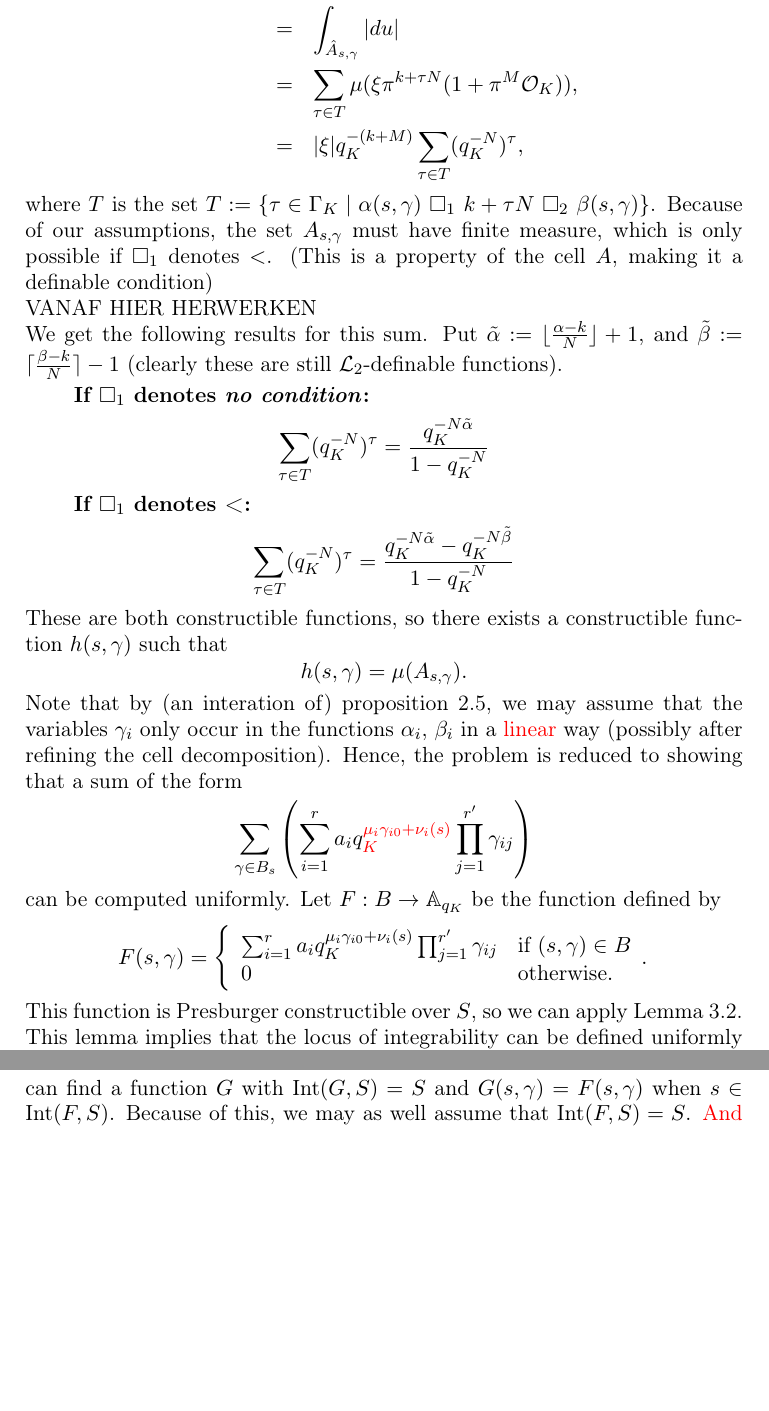
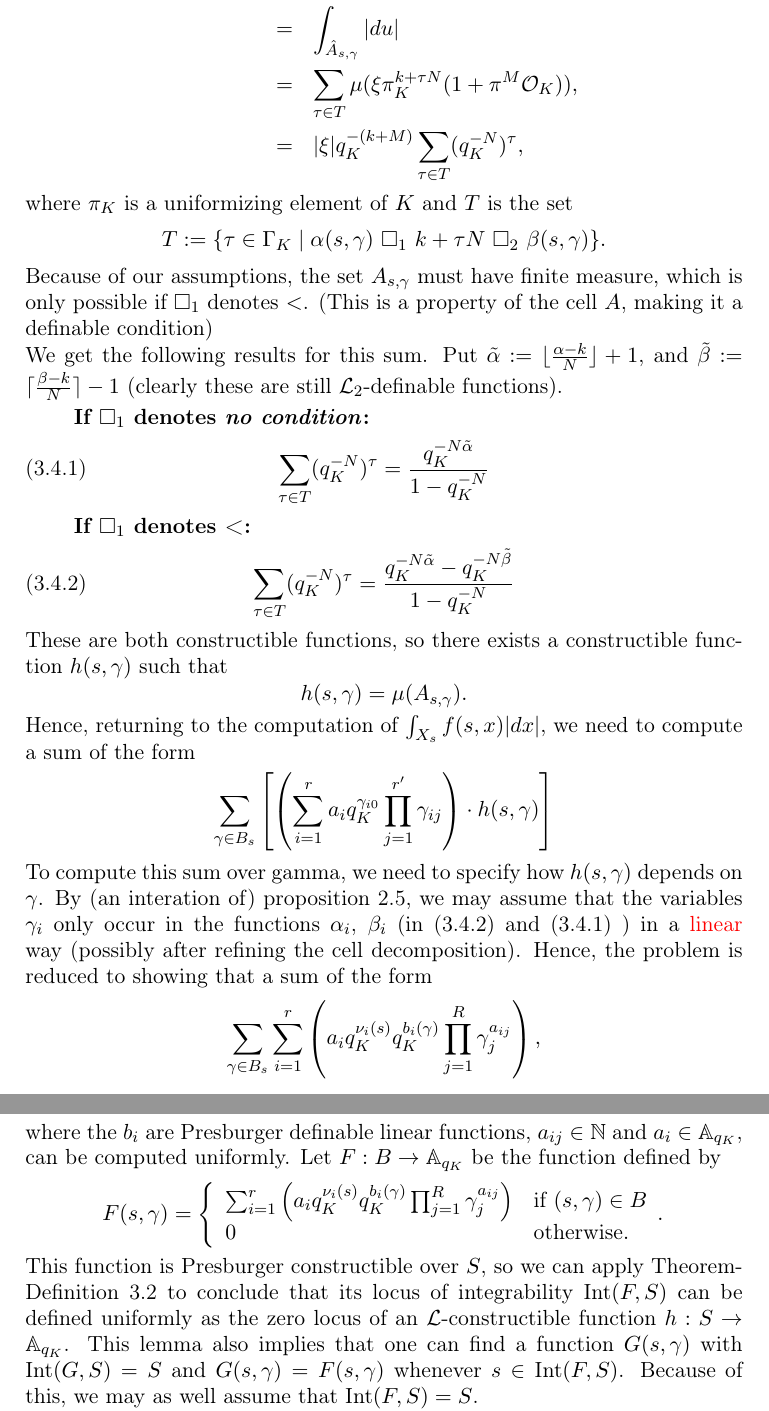
Before and after one commit to eleenkne/Pminimal_Integration, a LaTeX paper (nov.tex, which reads integration.tex): two parts of pages 13 and 14 of 19, joined at a grey line, cut so that both start at the same text, the shorter picture padded with empty space. Compiled offline with pdfLaTeX.

Commit message:
Continued proof of integration theorem

```diff
--- a/integration.tex
+++ b/integration.tex
@@ -80,34 +84,40 @@ We get
 \mu(A_{s,\gamma}) &=& \int_{A_{s,\gamma}}|dx|\\
 &=& \int_{\hat{A}_{s,\gamma}}|du|
 \\
-&=& \sum_{\tau \in T}\mu(\xi \pi^{k + \tau N} (1 + \pi^{M}\cO_K)),\\
+&=& \sum_{\tau \in T}\mu(\xi \pi_K^{k + \tau N} (1 + \pi^{M}\cO_K)),\\
 &=&|\xi|q_K^{-(k+M)}\sum_{\tau \in T} (q_K^{-N})^\tau,
 \end{eqnarray*}
-where $T$ is the set $T:=\{\tau \in \Gamma_K \mid \alpha(s,\gamma ) \ \Box_{1}\ k + \tau N\ \square_{2}\ \beta(s,\gamma)\}$.
+where $\pi_K$ is a uniformizing element of $K$ and $T$ is the set \[T:=\{\tau \in \Gamma_K \mid \alpha(s,\gamma ) \ \Box_{1}\ k + \tau N\ \square_{2}\ \beta(s,\gamma)\}.\]
 Because of our assumptions, the set $A_{s,\gamma}$ must have finite measure, which is only possible if $\square_{1}$ denotes $<$.
 (This is a property of the cell $A$, making it a definable condition)
- \\
-VANAF HIER HERWERKEN\\
+
 We get the following results for this sum.
 %If possible, we will suppress the variables and just write $\alpha_m, \beta_m, \ldots$ to keep things readable.
 Put $\tilde{\alpha}:= \lfloor\frac{\alpha -k}{N}\rfloor+1$, and $\tilde{\beta}:= \lceil\frac{\beta -k}{N}\rceil-1$ (clearly these are still $\Lm_2$-definable functions).
 
 \begin{description}
 \item[If $\square_{1}$ denotes \emph{no condition}]
-\[\sum_{\tau \in T} (q_K^{-N})^\tau = \frac{q_K^{-N\tilde{\alpha}}}{1-q_K^{-N}} \]
+\begin{equation}\label{eq:nocond}\sum_{\tau \in T} (q_K^{-N})^\tau = \frac{q_K^{-N\tilde{\alpha}}}{1-q_K^{-N}} \end{equation}
 \item[If $\square_{1}$ denotes <]
-\[\sum_{\tau \in T} (q_K^{-N})^\tau = \frac{q_K^{-N\tilde{\alpha}}-q_K^{-N\tilde{\beta}}}{1-q_K^{-N}} \]
+\begin{equation}\label{eq:ineq}\sum_{\tau \in T} (q_K^{-N})^\tau = \frac{q_K^{-N\tilde{\alpha}}-q_K^{-N\tilde{\beta}}}{1-q_K^{-N}} \end{equation}
 \end{description}
 These are both constructible functions, so there exists a constructible function $h(s,\gamma)$ such that \[h(s,\gamma) = \mu(A_{s, \gamma}).\]
-Note that by (an interation of) proposition \ref{prop:partialcd2}, we may assume that the variables $\gamma_i$ only occur in the functions $\alpha_i$, $\beta_i$ in a {\color{red} linear} way (possibly after refining the cell decomposition). Hence, the problem is reduced to showing that a sum of the form
-\[\sum_{\gamma \in B_s} \left(\sum_{i=1}^r a_i q_K^{\color{red}\mu_i\gamma_{i0} + \nu_i(s)} \prod_{j=1}^{r'}\gamma_{ij}\right)\]
+Hence, returning to the computation of $\int_{X_s} f(s,x)|dx|$, we need to compute a sum of the form
+\[\sum_{\gamma \in B_s}\left[ \left(\sum_{i=1}^r a_i q_K^{\gamma_{i0}} \prod_{j=1}^{r'}\gamma_{ij}\right) \cdot h(s,\gamma)\right]\]
+To compute this sum over gamma, we need to specify how $h(s,\gamma)$ depends on $\gamma$.
+By (an interation of) proposition \ref{prop:partialcd2}, we may assume that the variables $\gamma_i$ only occur in the functions $\alpha_i$, $\beta_i$ (in \eqref{eq:ineq} and \eqref{eq:nocond} ) in a {\color{red} linear} way (possibly after refining the cell decomposition). Hence, the problem is reduced to showing that a sum of the form
+\[\sum_{\gamma \in B_s} \sum_{i=1}^r \left(a_i q_K^{\nu_i(s)}q_K^{b_i(\gamma)} \prod_{j=1}^{R}\gamma_{j}^{a_{ij}}\right),\]
 %$\sum_{\gamma \in \Pi_{\gamma}(A_s)} q_K^{a\gamma + \delta(s)} $
-can be computed uniformly.
+where the $b_i$ are Presburger definable linear functions, %(i.e., of the form $\sum_{j=1}^R{\mu_{ij}\left(\frac{\gamma_{i}-k_i}{N}\right)}$)
+$a_{ij} \in \mathbb{N}$ and $a_i \in \AA_{q_K}$, can be computed uniformly.
 Let $F: B\to \AA_{q_K}$ be the function defined by
-\[F(s,\gamma) = \left\{\begin{array}{ll}{\sum_{i=1}^r a_i q_K^{\mu_i\gamma_{i0} + \nu_i(s)} \prod_{j=1}^{r'}\gamma_{ij}} & \text{if } (s,\gamma)\in B\\ 0 & \text{otherwise}.
+\[F(s,\gamma) = \left\{\begin{array}{ll}{\sum_{i=1}^r \left(a_i q_K^{\nu_i(s)}q_K^{b_i(\gamma)} \prod_{j=1}^{R}\gamma_{j}^{a_{ij}}\right)} & \text{if } (s,\gamma)\in B\\ 0 & \text{otherwise}.
 \end{array}.\right.\]
 This function is Presburger constructible over $S$, so we can apply
-Lemma \ref{lemma:presburgerloci}. This lemma implies that the locus of integrability can be defined uniformly as the zero locus of an $\Lm$-constructible function $h: S\to \AA_{q_K}$. Also, we can find a function $G$ with $\text{Int}(G,S)= S$ and $G(s,\gamma) = F(s,\gamma)$ when $s \in \text{Int}(F,S)$. Because of this, we may as well assume that $\text{Int}(F,S)=S$.
+Theorem-Definition \ref{thm:presburgerloci} to conclude that its locus of integrability $\text{Int}(F,S)$ can be defined uniformly as the zero locus of an $\Lm$-constructible function $h: S\to \AA_{q_K}$.
+This lemma also implies that one can find a function $G(s,\gamma)$ with $\text{Int}(G,S)= S$ and $G(s,\gamma) = F(s,\gamma)$ whenever $s \in \text{Int}(F,S)$. Because of this, we may as well assume that $\text{Int}(F,S)=S$.
+
+Now use
 {\color{red} And then I think we can just \emph{quote/adapt} Theorem-Definition 4.5.1 in \cite{clu-loe-08}. The difference is that the dependence on the parameter space is $\Lm_2$-definable rather than Presburger definable, but I don't think that changes anything in the proof.}
 \end{proof}
 %\begin{defn}
```
Also changed, not shown: integration.tex (10 more changed lines), 2 other files.
